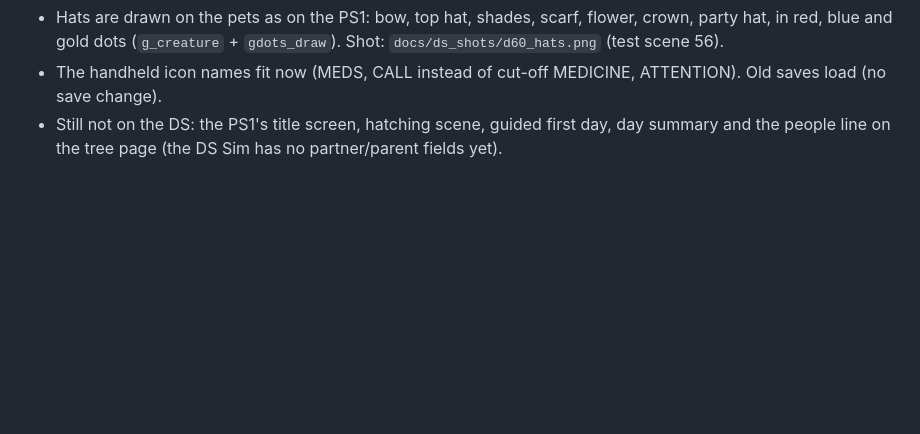
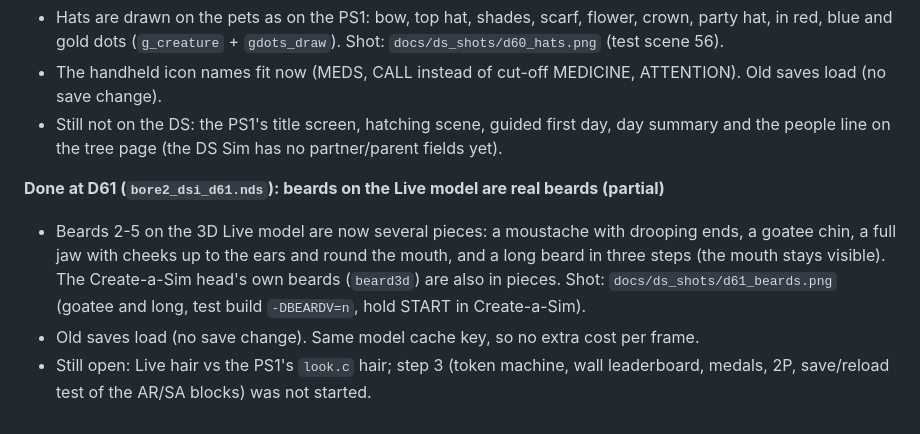
Before and after one commit to masong0508-lab/bore2, a Markdown page: docs/DSI_ROADMAP.md, the part around the change. Drawn GitHub-style; blank space fills up the shorter version.

Commit message:
DS D61: multi-piece beards on the Live model, ROM d61
Co-Authored-By: Claude Sonnet 5.5 <noreply@anthropic.com>
Claude-Session: https://claude.ai/code/session_01HmRg38Ho1eHKsYp7LCd8R6

```diff
--- a/docs/DSI_ROADMAP.md
+++ b/docs/DSI_ROADMAP.md
@@ -280,3 +280,8 @@ See also ROADMAP.md and EXPANSION_PACKS.md. In order:
 - Hats are drawn on the pets as on the PS1: bow, top hat, shades, scarf, flower, crown, party hat, in red, blue and gold dots (`g_creature` + `gdots_draw`). Shot: `docs/ds_shots/d60_hats.png` (test scene 56).
 - The handheld icon names fit now (MEDS, CALL instead of cut-off MEDICINE, ATTENTION). Old saves load (no save change).
 - Still not on the DS: the PS1's title screen, hatching scene, guided first day, day summary and the people line on the tree page (the DS Sim has no partner/parent fields yet).
+
+**Done at D61 (`bore2_dsi_d61.nds`): beards on the Live model are real beards (partial)**
+- Beards 2-5 on the 3D Live model are now several pieces: a moustache with drooping ends, a goatee chin, a full jaw with cheeks up to the ears and round the mouth, and a long beard in three steps (the mouth stays visible). The Create-a-Sim head's own beards (`beard3d`) are also in pieces. Shot: `docs/ds_shots/d61_beards.png` (goatee and long, test build `-DBEARDV=n`, hold START in Create-a-Sim).
+- Old saves load (no save change). Same model cache key, so no extra cost per frame.
+- Still open: Live hair vs the PS1's `look.c` hair; step 3 (token machine, wall leaderboard, medals, 2P, save/reload test of the AR/SA blocks) was not started.
```
Also changed, not shown: docs/ds_shots/d61_beards.png (added), 2 other files.
